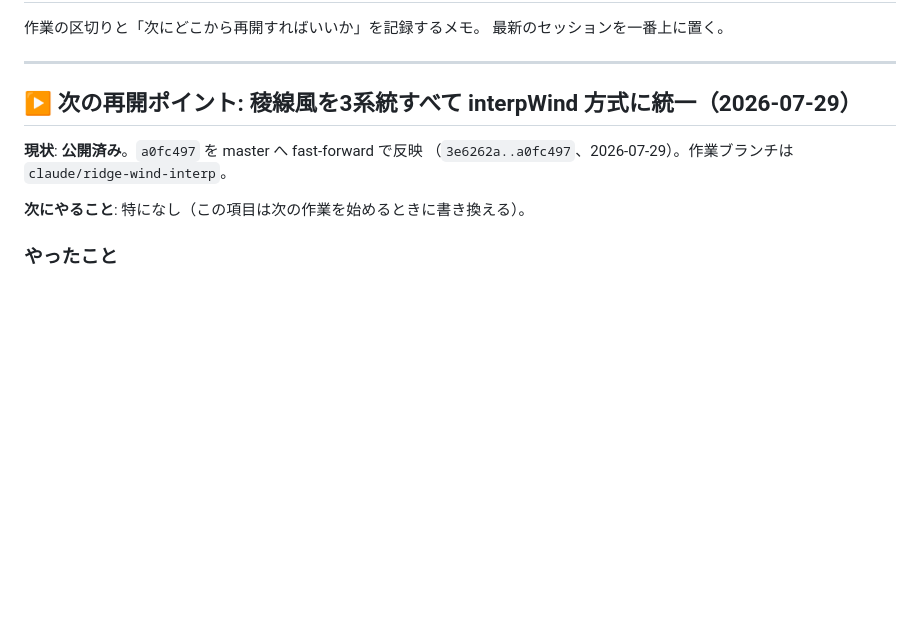
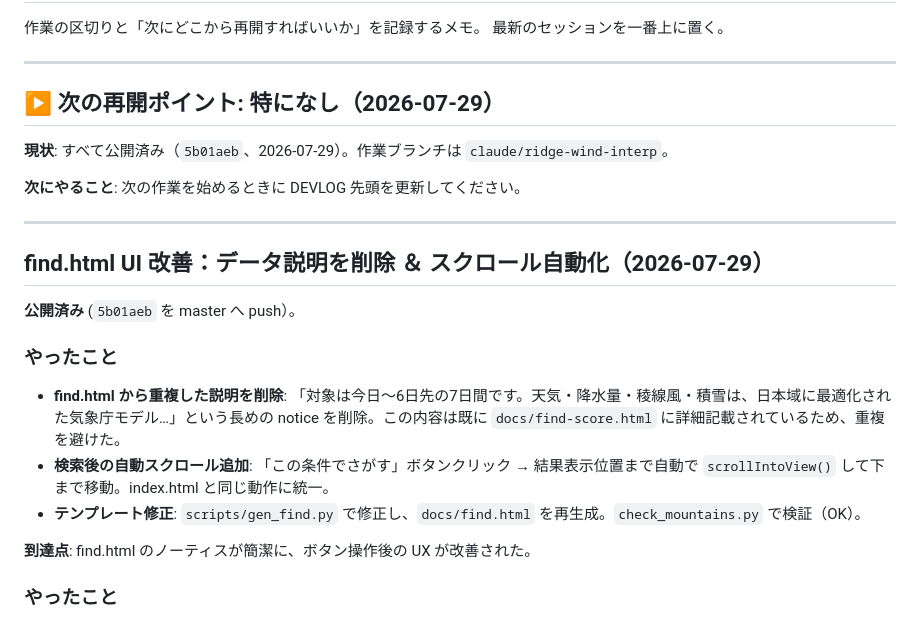
Before and after one commit to HALab18/sangaku-yohou2, a Markdown page: DEVLOG.md, the part around the change. GitHub-like rendering; blank space fills up the shorter version.

Commit message:
DEVLOG: find.html UI改善（データ説明削除＆スクロール自動化）を公開済みに更新

```diff
--- a/DEVLOG.md
+++ b/DEVLOG.md
@@ -5,12 +5,25 @@
 
 ---
 
-## ▶ 次の再開ポイント: 稜線風を3系統すべて interpWind 方式に統一（2026-07-29）
-
-**現状**: **公開済み**。`a0fc497` を master へ fast-forward で反映
-（`3e6262a..a0fc497`、2026-07-29）。作業ブランチは `claude/ridge-wind-interp`。
-
-**次にやること**: 特になし（この項目は次の作業を始めるときに書き換える）。
+## ▶ 次の再開ポイント: 特になし（2026-07-29）
+
+**現状**: すべて公開済み（`5b01aeb`、2026-07-29）。作業ブランチは `claude/ridge-wind-interp`。
+
+**次にやること**: 次の作業を始めるときに DEVLOG 先頭を更新してください。
+
+---
+
+## find.html UI 改善：データ説明を削除 ＆ スクロール自動化（2026-07-29）
+
+**公開済み** (`5b01aeb` を master へ push）。
+
+### やったこと
+
+- **find.html から重複した説明を削除**: 「対象は今日〜6日先の7日間です。天気・降水量・稜線風・積雪は、日本域に最適化された気象庁モデル…」という長めの notice を削除。この内容は既に `docs/find-score.html` に詳細記載されているため、重複を避けた。
+- **検索後の自動スクロール追加**: 「この条件でさがす」ボタンクリック → 結果表示位置まで自動で `scrollIntoView()` して下まで移動。index.html と同じ動作に統一。
+- **テンプレート修正**: `scripts/gen_find.py` で修正し、`docs/find.html` を再生成。`check_mountains.py` で検証（OK）。
+
+**到達点**: find.html のノーティスが簡潔に、ボタン操作後の UX が改善された。
 
 ### やったこと
 
```
